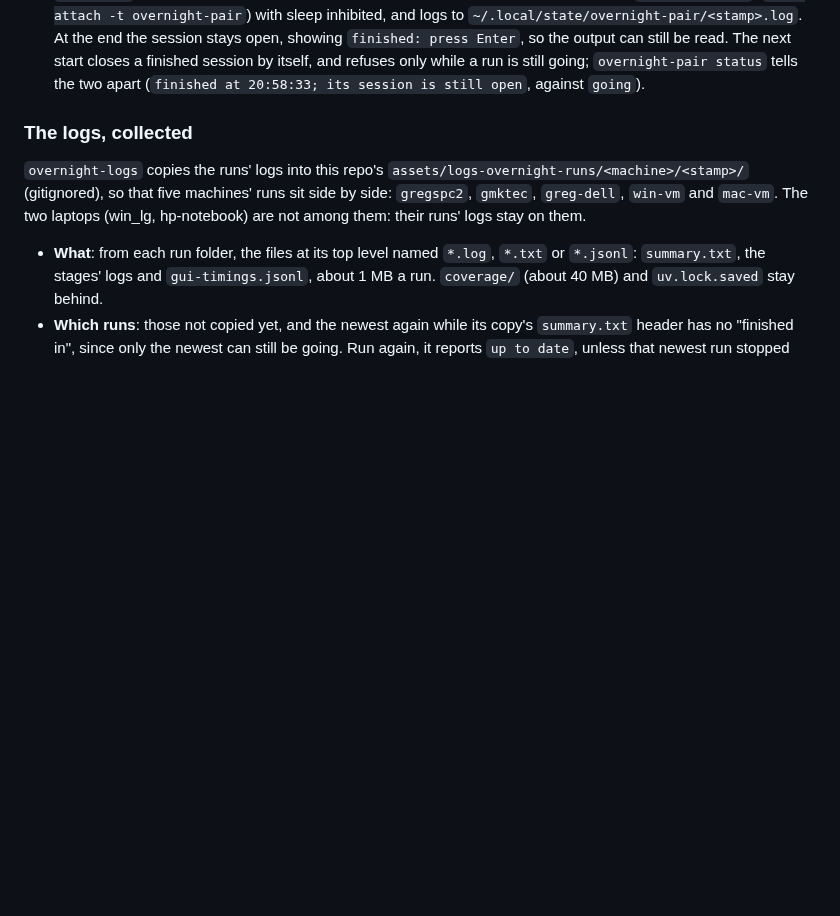
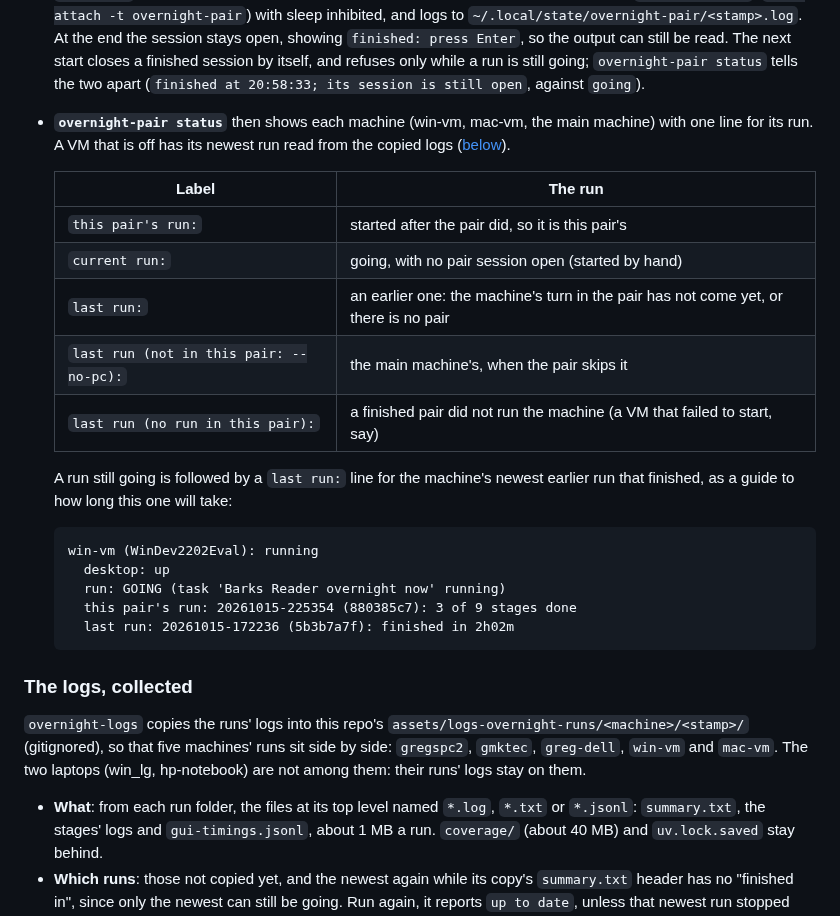
Before and after one commit to glk1001/barks-compleat-reader, a Markdown page: docs/overnight-schedule.md, the part around the change. Drawn GitHub-style; blank space fills up the shorter version.

Commit message:
docs(overnight): the labels in overnight-pair status
Each machine's run line says whose run it is (this pair's, current or
last), and a run still going is followed by the machine's last
finished run, as a guide to how long it will take.

Co-Authored-By: Claude Opus 5.5 <noreply@anthropic.com>

````diff
--- a/docs/overnight-schedule.md
+++ b/docs/overnight-schedule.md
@@ -268,6 +268,28 @@ collect their logs. They live outside any repo; each one's header says what it a
   finished session by itself, and refuses only while a run is still going;
   `overnight-pair status` tells the two apart (`finished at 20:58:33; its session is
   still open`, against `going`).
+- **`overnight-pair status`** then shows each machine (win-vm, mac-vm, the main machine)
+  with one line for its run. A VM that is off has its newest run read from the copied
+  logs ([below](#the-logs-collected)).
+
+  | Label | The run |
+  |---|---|
+  | `this pair's run:` | started after the pair did, so it is this pair's |
+  | `current run:` | going, with no pair session open (started by hand) |
+  | `last run:` | an earlier one: the machine's turn in the pair has not come yet, or there is no pair |
+  | `last run (not in this pair: --no-pc):` | the main machine's, when the pair skips it |
+  | `last run (no run in this pair):` | a finished pair did not run the machine (a VM that failed to start, say) |
+
+  A run still going is followed by a `last run:` line for the machine's newest earlier run
+  that finished, as a guide to how long this one will take:
+
+  ```
+  win-vm (WinDev2202Eval): running
+    desktop: up
+    run: GOING (task 'Barks Reader overnight now' running)
+    this pair's run: 20261015-225354 (880385c7): 3 of 9 stages done
+    last run: 20261015-172236 (5b3b7a7f): finished in 2h02m
+  ```
 
 ### The logs, collected
 
````
